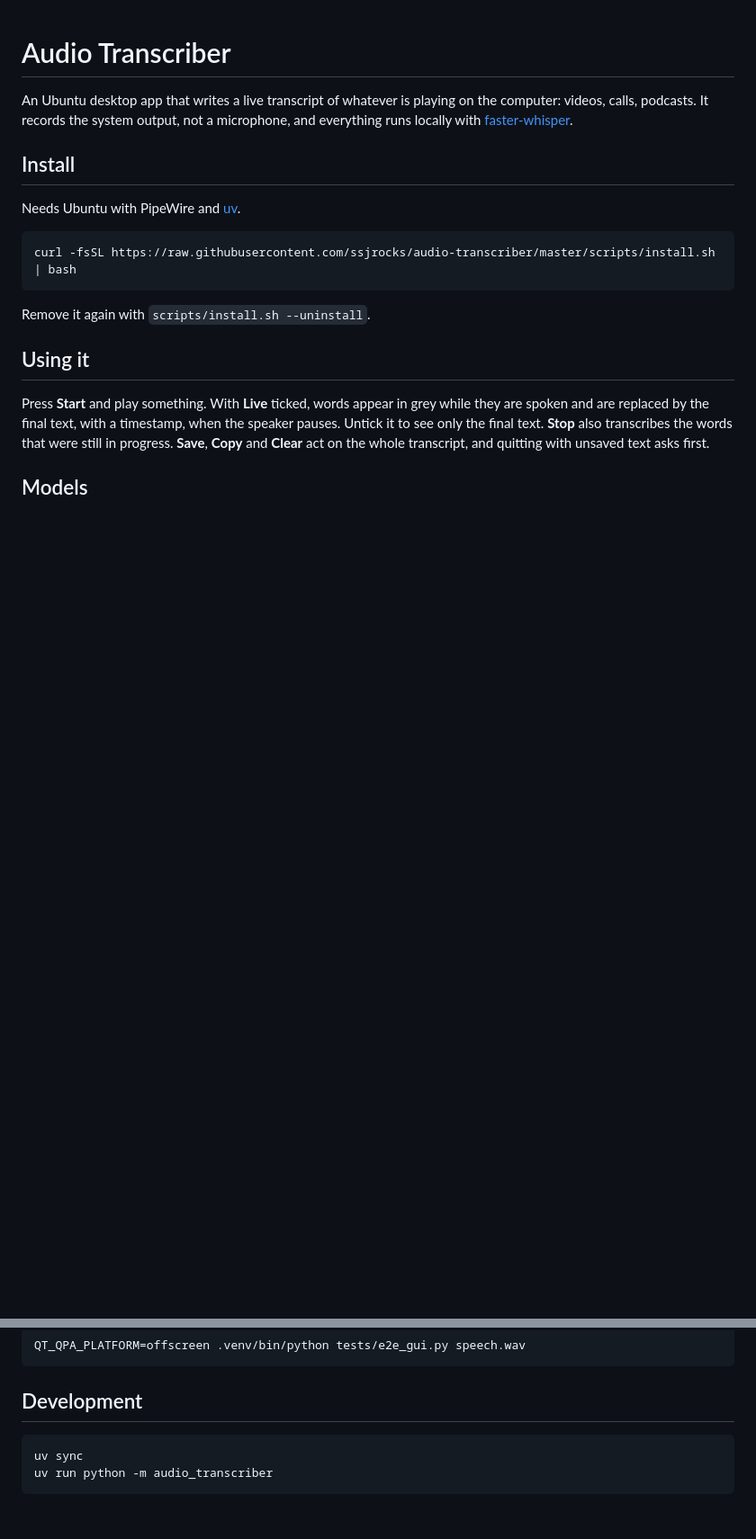
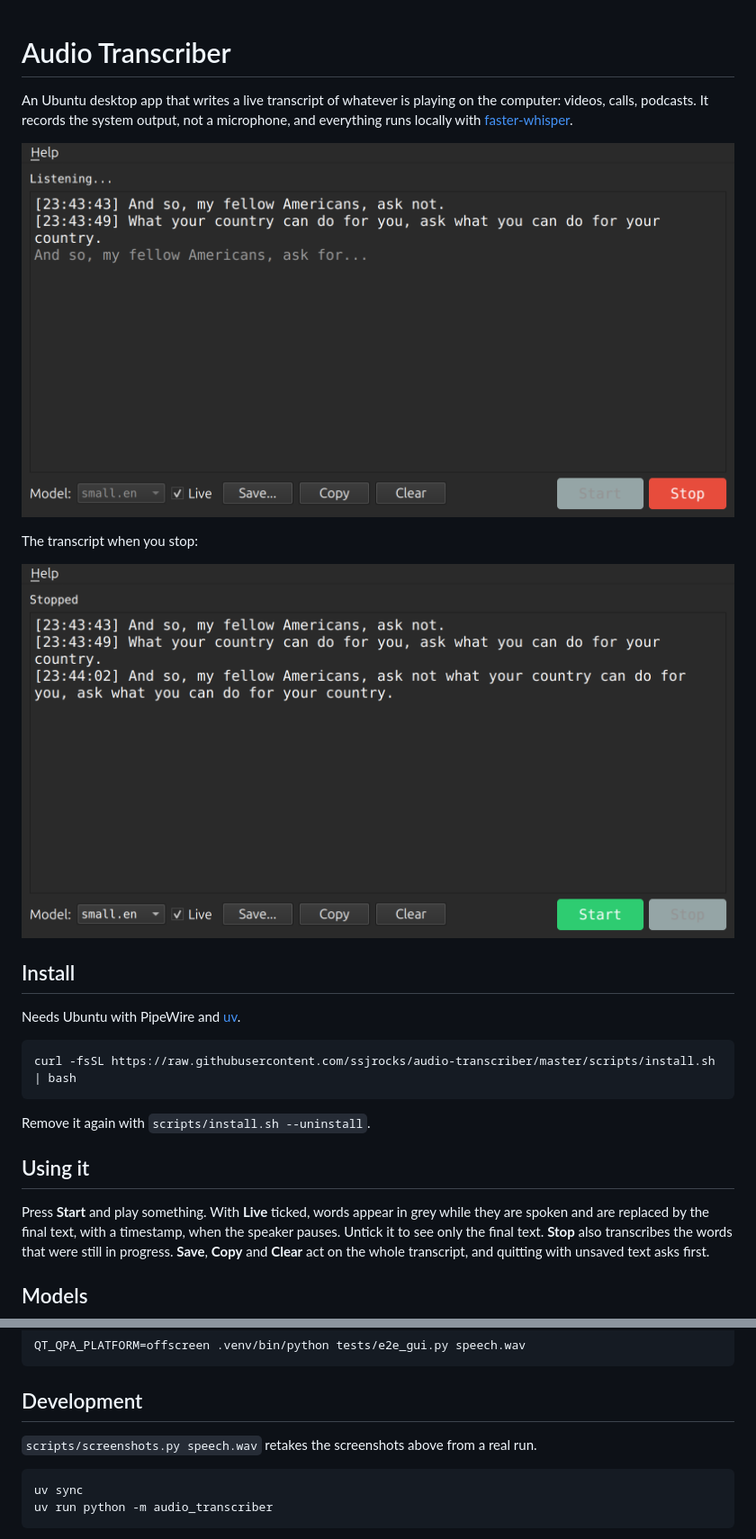
Before and after one commit to ssjrocks/audio-transcriber, a Markdown page: README.md, 2 parts joined by grey strips. Shown at 90% size. Rendered like a GitHub page; pictures changed too: docs/screenshots/live.png (added), docs/screenshots/transcript.png (added); blank space fills up the shorter version.

Commit message:
Add screenshots to the README
Co-Authored-By: Claude Opus 5.5 <noreply@anthropic.com>

````diff
--- a/README.md
+++ b/README.md
@@ -4,6 +4,12 @@ An Ubuntu desktop app that writes a live transcript of whatever is playing on
 the computer: videos, calls, podcasts. It records the system output, not a
 microphone, and everything runs locally with
 [faster-whisper](https://github.com/SYSTRAN/faster-whisper).
+
+![Words appearing in grey while they are spoken](docs/screenshots/live.png)
+
+The transcript when you stop:
+
+![The finished transcript with timestamps](docs/screenshots/transcript.png)
 
 ## Install
 
@@ -68,6 +74,8 @@ QT_QPA_PLATFORM=offscreen .venv/bin/python tests/e2e_gui.py speech.wav
 
 ## Development
 
+`scripts/screenshots.py speech.wav` retakes the screenshots above from a real run.
+
 ```bash
 uv sync
 uv run python -m audio_transcriber
````
Also changed, not shown: 1 other file.
